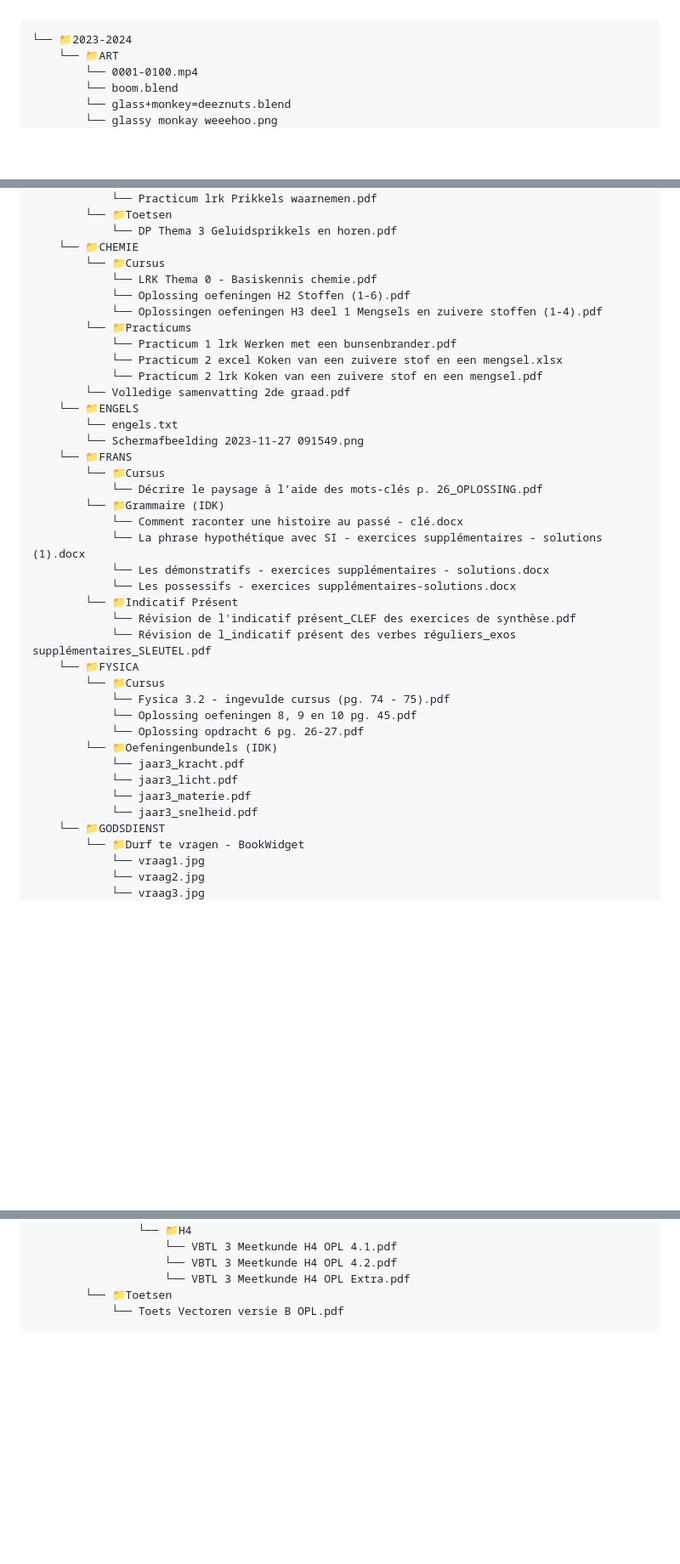
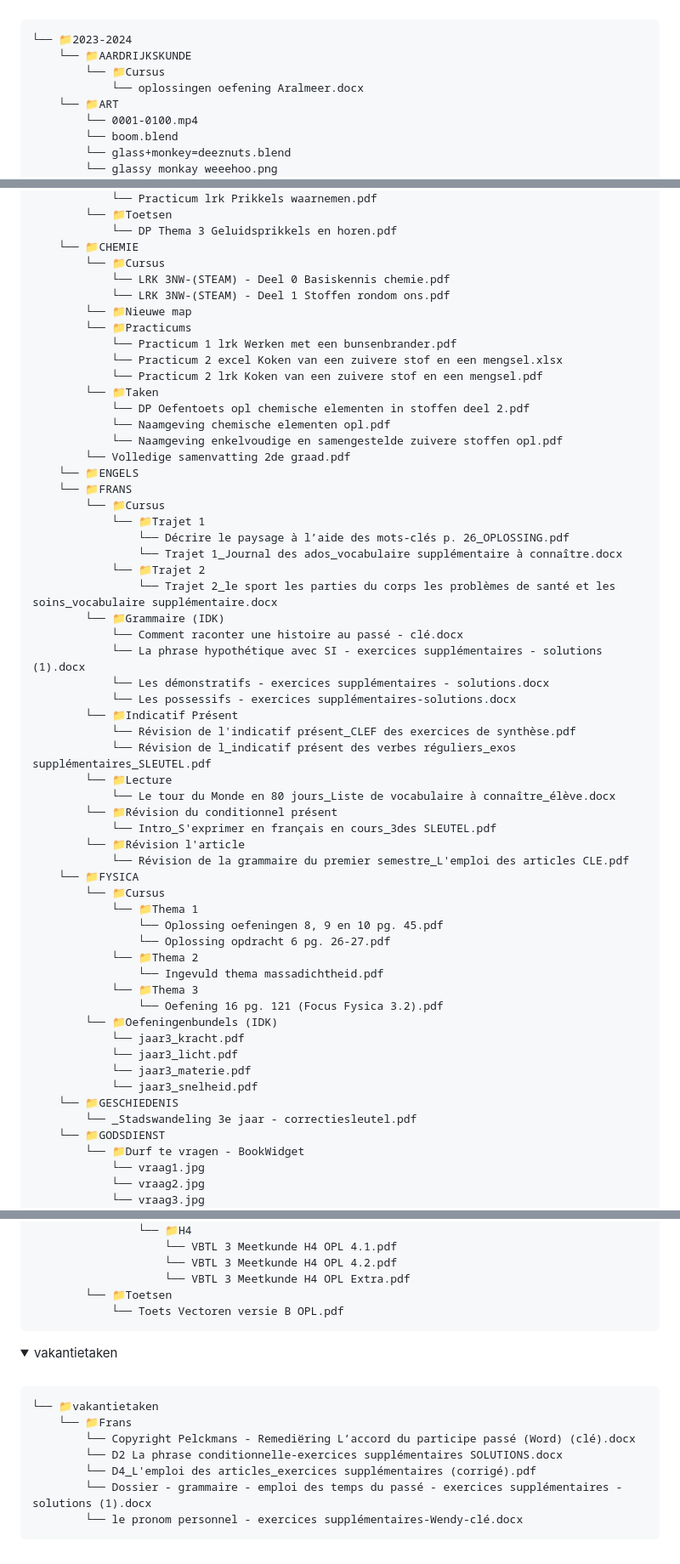
Before and after one commit to wxnnvs/schoolstuff, a Markdown page: README.md, 3 parts joined by grey strips. Shown at 85% size. Rendered like a GitHub page; folded sections open; blank space fills up the shorter version.

Commit message:
fix file tree

````diff
--- a/README.md
+++ b/README.md
@@ -8,6 +11,9 @@
 
 ```
 └── 📁2023-2024
+    └── 📁AARDRIJKSKUNDE
+        └── 📁Cursus
+            └── oplossingen oefening Aralmeer.docx
     └── 📁ART
         └── 0001-0100.mp4
         └── boom.blend
@@ -38,20 +44,26 @@
             └── DP Thema 3 Geluidsprikkels en horen.pdf
     └── 📁CHEMIE
         └── 📁Cursus
-            └── LRK Thema 0 - Basiskennis chemie.pdf
-            └── Oplossing oefeningen H2 Stoffen (1-6).pdf
-            └── Oplossingen oefeningen H3 deel 1 Mengsels en zuivere stoffen (1-4).pdf
+            └── LRK 3NW-(STEAM) - Deel 0 Basiskennis chemie.pdf
+            └── LRK 3NW-(STEAM) - Deel 1 Stoffen rondom ons.pdf
+        └── 📁Nieuwe map
         └── 📁Practicums
             └── Practicum 1 lrk Werken met een bunsenbrander.pdf
             └── Practicum 2 excel Koken van een zuivere stof en een mengsel.xlsx
             └── Practicum 2 lrk Koken van een zuivere stof en een mengsel.pdf
+        └── 📁Taken
+            └── DP Oefentoets opl chemische elementen in stoffen deel 2.pdf
+            └── Naamgeving chemische elementen opl.pdf
+            └── Naamgeving enkelvoudige en samengestelde zuivere stoffen opl.pdf
         └── Volledige samenvatting 2de graad.pdf
     └── 📁ENGELS
-        └── engels.txt
-        └── Schermafbeelding 2023-11-27 091549.png
     └── 📁FRANS
         └── 📁Cursus
-            └── Décrire le paysage à l’aide des mots-clés p. 26_OPLOSSING.pdf
+            └── 📁Trajet 1
+                └── Décrire le paysage à l’aide des mots-clés p. 26_OPLOSSING.pdf
+                └── Trajet 1_Journal des ados_vocabulaire supplémentaire à connaître.docx
+            └── 📁Trajet 2
+                └── Trajet 2_le sport les parties du corps les problèmes de santé et les soins_vocabulaire supplémentaire.docx
         └── 📁Grammaire (IDK)
             └── Comment raconter une histoire au passé - clé.docx
             └── La phrase hypothétique avec SI - exercices supplémentaires - solutions (1).docx
@@ -60,16 +72,28 @@
         └── 📁Indicatif Présent
             └── Révision de l'indicatif présent_CLEF des exercices de synthèse.pdf
             └── Révision de l_indicatif présent des verbes réguliers_exos supplémentaires_SLEUTEL.pdf
+        └── 📁Lecture
+            └── Le tour du Monde en 80 jours_Liste de vocabulaire à connaître_élève.docx
+        └── 📁Révision du conditionnel présent
+            └── Intro_S'exprimer en français en cours_3des SLEUTEL.pdf
+        └── 📁Révision l'article
+            └── Révision de la grammaire du premier semestre_L'emploi des articles CLE.pdf
     └── 📁FYSICA
         └── 📁Cursus
-            └── Fysica 3.2 - ingevulde cursus (pg. 74 - 75).pdf
-            └── Oplossing oefeningen 8, 9 en 10 pg. 45.pdf
-            └── Oplossing opdracht 6 pg. 26-27.pdf
+            └── 📁Thema 1
+                └── Oplossing oefeningen 8, 9 en 10 pg. 45.pdf
+                └── Oplossing opdracht 6 pg. 26-27.pdf
+            └── 📁Thema 2
+                └── Ingevuld thema massadichtheid.pdf
+            └── 📁Thema 3
+                └── Oefening 16 pg. 121 (Focus Fysica 3.2).pdf
         └── 📁Oefeningenbundels (IDK)
             └── jaar3_kracht.pdf
             └── jaar3_licht.pdf
             └── jaar3_materie.pdf
             └── jaar3_snelheid.pdf
+    └── 📁GESCHIEDENIS
+        └── _Stadswandeling 3e jaar - correctiesleutel.pdf
     └── 📁GODSDIENST
         └── 📁Durf te vragen - BookWidget
             └── vraag1.jpg
@@ -147,5 +171,20 @@
         └── 📁Toetsen
             └── Toets Vectoren versie B OPL.pdf
 ```
+</details>
+<details>
+<summary>vakantietaken</summary>
+<br>
+
+```
+└── 📁vakantietaken
+    └── 📁Frans
+        └── Copyright Pelckmans - Remediëring L’accord du participe passé (Word) (clé).docx
+        └── D2 La phrase conditionnelle-exercices supplémentaires SOLUTIONS.docx
+        └── D4_L'emploi des articles_exercices supplémentaires (corrigé).pdf
+        └── Dossier - grammaire - emploi des temps du passé - exercices supplémentaires - solutions (1).docx
+        └── le pronom personnel - exercices supplémentaires-Wendy-clé.docx
+```
+</details>
 
 </details>
````
Also changed, not shown: other parts of README.md (+3 -0 lines).
